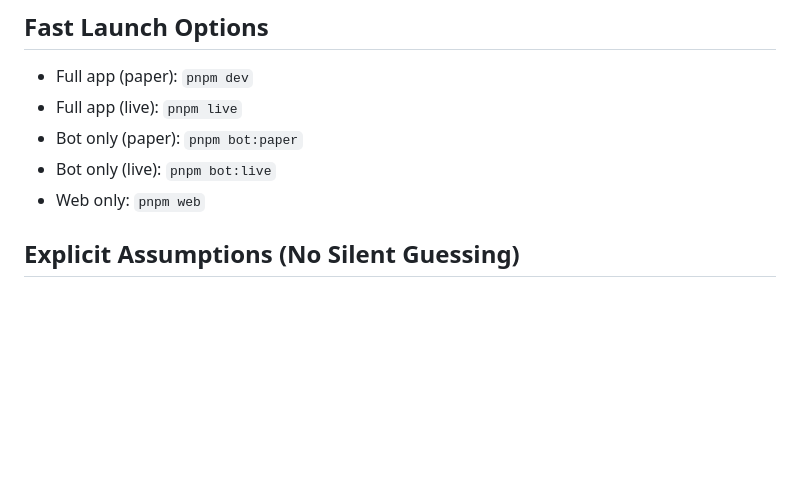
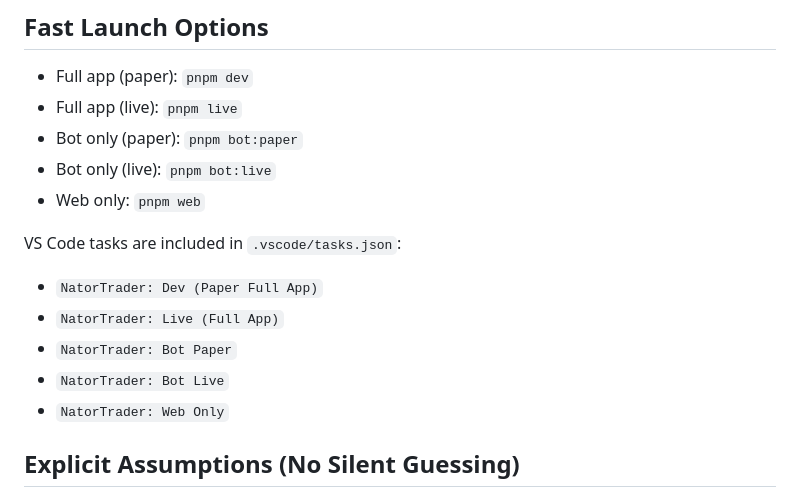
Before and after one commit to timbranthover/NatorTrader, a Markdown page: README.md, the part around the change. Rendered like a GitHub page; blank space fills up the shorter version.

Commit message:
fix: robust root .env loading and add VS Code launch tasks

```diff
--- a/README.md
+++ b/README.md
@@ -178,6 +178,13 @@ Reset DB:
 - Bot only (live): `pnpm bot:live`
 - Web only: `pnpm web`
 
+VS Code tasks are included in `.vscode/tasks.json`:
+- `NatorTrader: Dev (Paper Full App)`
+- `NatorTrader: Live (Full App)`
+- `NatorTrader: Bot Paper`
+- `NatorTrader: Bot Live`
+- `NatorTrader: Web Only`
+
 ## Explicit Assumptions (No Silent Guessing)
 
 1. Discovery uses GeckoTerminal `new_pools` as a reliable v1 source for newly tradeable pools.
```
